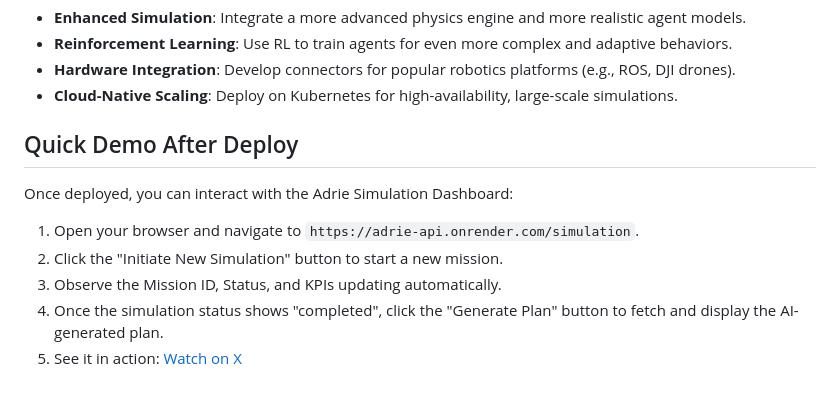
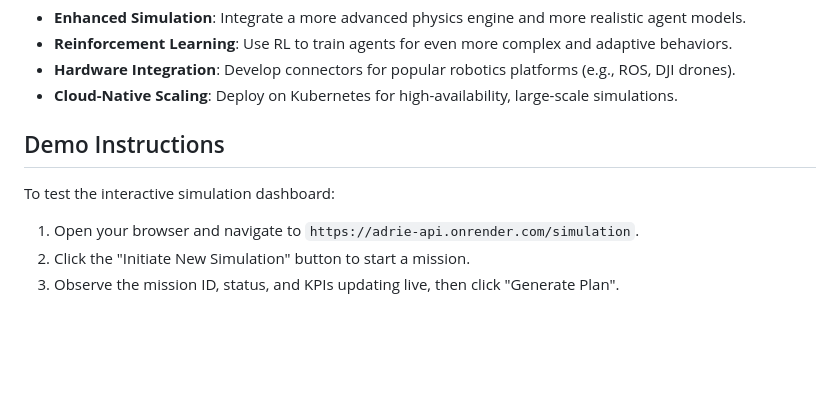
Before and after one commit to psycho-prince/adrie, a Markdown page: README.md, the part around the change. Rendered like a GitHub page; blank space fills up the shorter version.

```diff
--- a/README.md
+++ b/README.md
@@ -102,12 +102,9 @@ ADRIE is configured for seamless deployment on Render.
 *   **Hardware Integration**: Develop connectors for popular robotics platforms (e.g., ROS, DJI drones).
 *   **Cloud-Native Scaling**: Deploy on Kubernetes for high-availability, large-scale simulations.
 
-## Quick Demo After Deploy
+## Demo Instructions
 
-Once deployed, you can interact with the Adrie Simulation Dashboard:
-
+To test the interactive simulation dashboard:
 1.  Open your browser and navigate to `https://adrie-api.onrender.com/simulation`.
-2.  Click the "Initiate New Simulation" button to start a new mission.
-3.  Observe the Mission ID, Status, and KPIs updating automatically.
-4.  Once the simulation status shows "completed", click the "Generate Plan" button to fetch and display the AI-generated plan.
-5.  See it in action: [Watch on X](https://twitter.com/your_x_account/status/your_video_id)
+2.  Click the "Initiate New Simulation" button to start a mission.
+3.  Observe the mission ID, status, and KPIs updating live, then click "Generate Plan".
```
